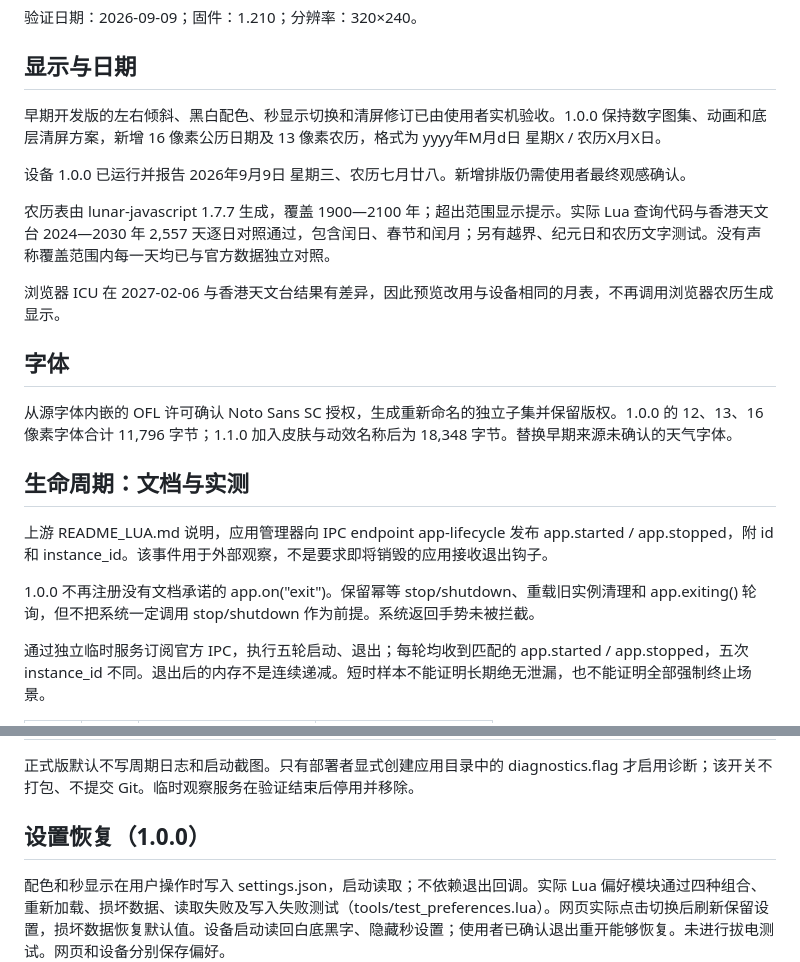
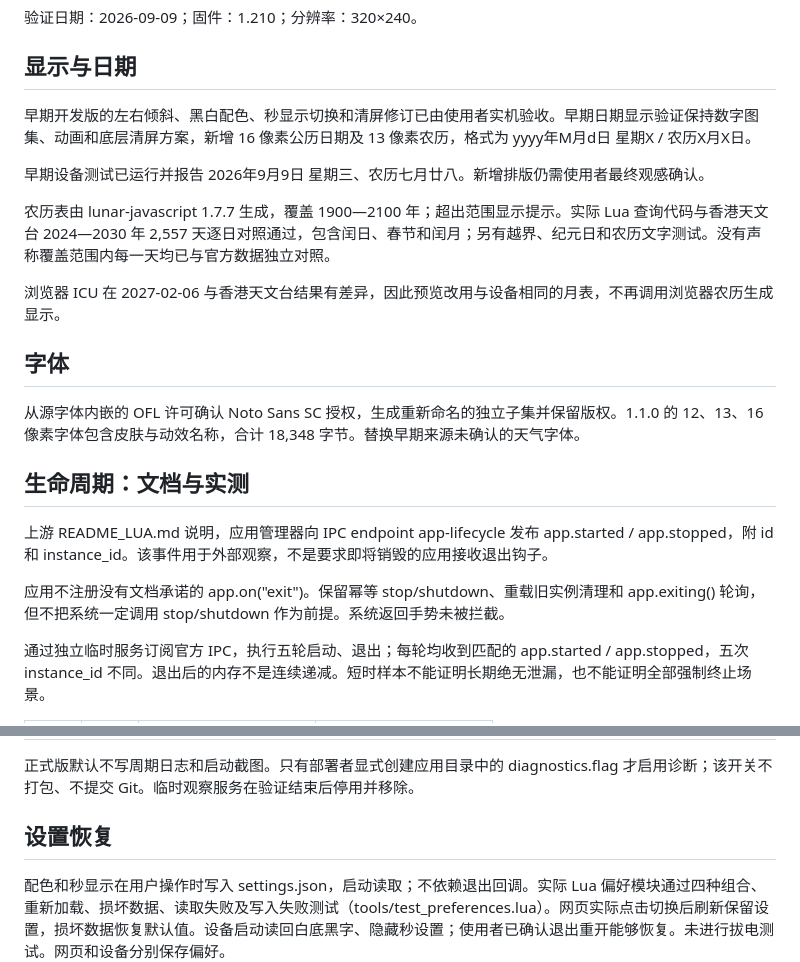
Before and after one commit to baby-watch/cubic-flip-clock, a Markdown page: docs/validation.md, 2 parts joined by grey strips. GitHub-like rendering.

Commit message:
明确当前稳定版本为1.1.0并移除旧版说明

```diff
--- a/docs/validation.md
+++ b/docs/validation.md
@@ -4,9 +4,9 @@
 
 ## 显示与日期
 
-早期开发版的左右倾斜、黑白配色、秒显示切换和清屏修订已由使用者实机验收。1.0.0 保持数字图集、动画和底层清屏方案，新增 16 像素公历日期及 13 像素农历，格式为 yyyy年M月d日 星期X / 农历X月X日。
+早期开发版的左右倾斜、黑白配色、秒显示切换和清屏修订已由使用者实机验收。早期日期显示验证保持数字图集、动画和底层清屏方案，新增 16 像素公历日期及 13 像素农历，格式为 yyyy年M月d日 星期X / 农历X月X日。
 
-设备 1.0.0 已运行并报告 2026年9月9日 星期三、农历七月廿八。新增排版仍需使用者最终观感确认。
+早期设备测试已运行并报告 2026年9月9日 星期三、农历七月廿八。新增排版仍需使用者最终观感确认。
 
 农历表由 lunar-javascript 1.7.7 生成，覆盖 1900—2100 年；超出范围显示提示。实际 Lua 查询代码与香港天文台 2024—2030 年 2,557 天逐日对照通过，包含闰日、春节和闰月；另有越界、纪元日和农历文字测试。没有声称覆盖范围内每一天均已与官方数据独立对照。
 
@@ -14,13 +14,13 @@
 
 ## 字体
 
-从源字体内嵌的 OFL 许可确认 Noto Sans SC 授权，生成重新命名的独立子集并保留版权。1.0.0 的 12、13、16 像素字体合计 11,796 字节；1.1.0 加入皮肤与动效名称后为 18,348 字节。替换早期来源未确认的天气字体。
+从源字体内嵌的 OFL 许可确认 Noto Sans SC 授权，生成重新命名的独立子集并保留版权。1.1.0 的 12、13、16 像素字体包含皮肤与动效名称，合计 18,348 字节。替换早期来源未确认的天气字体。
 
 ## 生命周期：文档与实测
 
 上游 README_LUA.md 说明，应用管理器向 IPC endpoint app-lifecycle 发布 app.started / app.stopped，附 id 和 instance_id。该事件用于外部观察，不是要求即将销毁的应用接收退出钩子。
 
-1.0.0 不再注册没有文档承诺的 app.on("exit")。保留幂等 stop/shutdown、重载旧实例清理和 app.exiting() 轮询，但不把系统一定调用 stop/shutdown 作为前提。系统返回手势未被拦截。
+应用不注册没有文档承诺的 app.on("exit")。保留幂等 stop/shutdown、重载旧实例清理和 app.exiting() 轮询，但不把系统一定调用 stop/shutdown 作为前提。系统返回手势未被拦截。
 
 通过独立临时服务订阅官方 IPC，执行五轮启动、退出；每轮均收到匹配的 app.started / app.stopped，五次 instance_id 不同。退出后的内存不是连续递减。短时样本不能证明长期绝无泄漏，也不能证明全部强制终止场景。
 
@@ -36,7 +36,7 @@
 
 正式版默认不写周期日志和启动截图。只有部署者显式创建应用目录中的 diagnostics.flag 才启用诊断；该开关不打包、不提交 Git。临时观察服务在验证结束后停用并移除。
 
-## 设置恢复（1.0.0）
+## 设置恢复
 
 配色和秒显示在用户操作时写入 settings.json，启动读取；不依赖退出回调。实际 Lua 偏好模块通过四种组合、重新加载、损坏数据、读取失败及写入失败测试（tools/test_preferences.lua）。网页实际点击切换后刷新保留设置，损坏数据恢复默认值。设备启动读回白底黑字、隐藏秒设置；使用者已确认退出重开能够恢复。未进行拔电测试。网页和设备分别保存偏好。
 
```
Also changed, not shown: README.md (+2 -2 lines).
